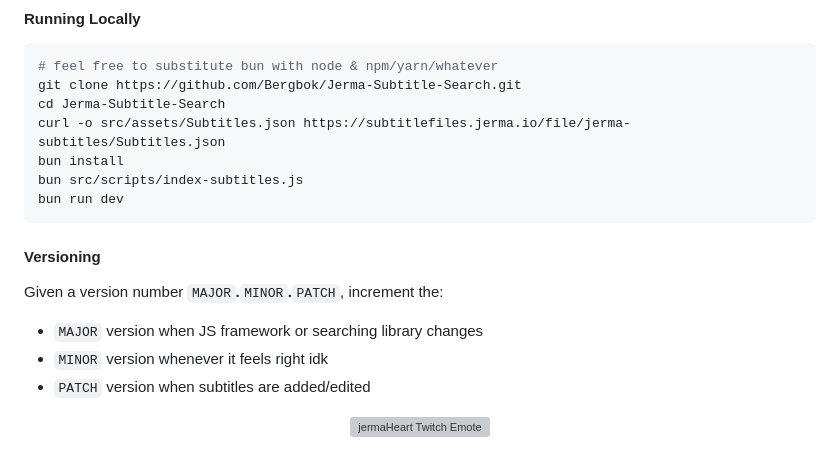
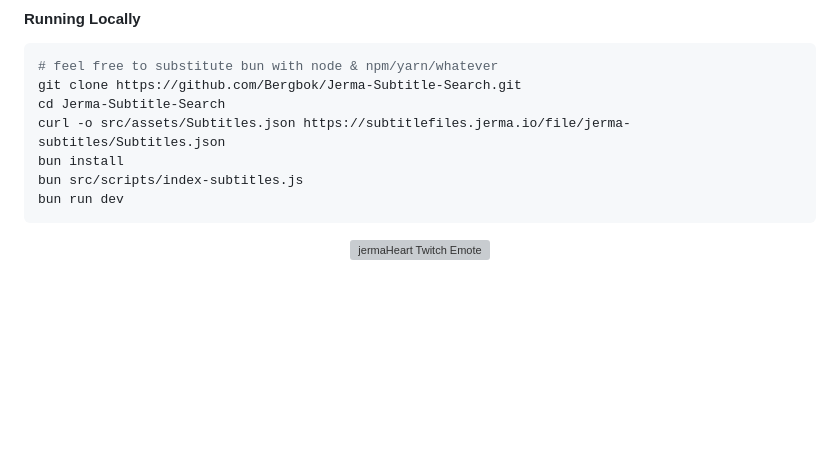
Before and after one commit to JermaSites/Jerma-Subtitle-Search, a Markdown page: README.md, the part around the change. Rendered like a GitHub page; blank space fills up the shorter version; grey boxes are pictures that could not be loaded.

Commit message:
docs: remove versioning section

````diff
--- a/README.md
+++ b/README.md
@@ -60,14 +60,6 @@ bun src/scripts/index-subtitles.js
 bun run dev
 ```
 
-#### Versioning
-
-Given a version number `MAJOR`**.**`MINOR`**.**`PATCH`, increment the:
-
-- `MAJOR` version when JS framework or searching library changes
-- `MINOR` version whenever it feels right idk
-- `PATCH` version when subtitles are added/edited
-
 <p align='center'>
     <picture>
         <img src='https://i.imgur.com/O8rbink.png' alt='jermaHeart Twitch Emote' width='56' height='56' />
````
